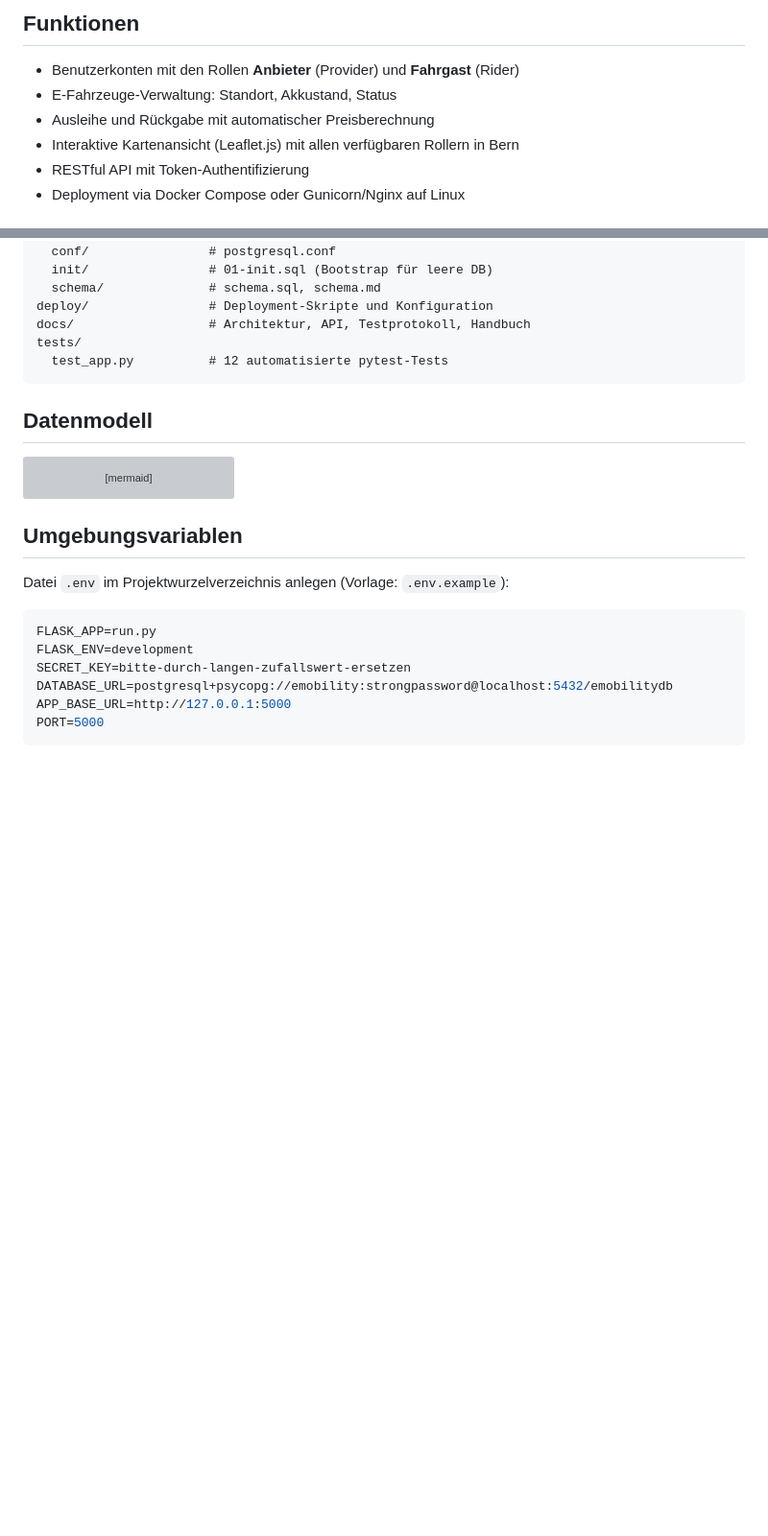
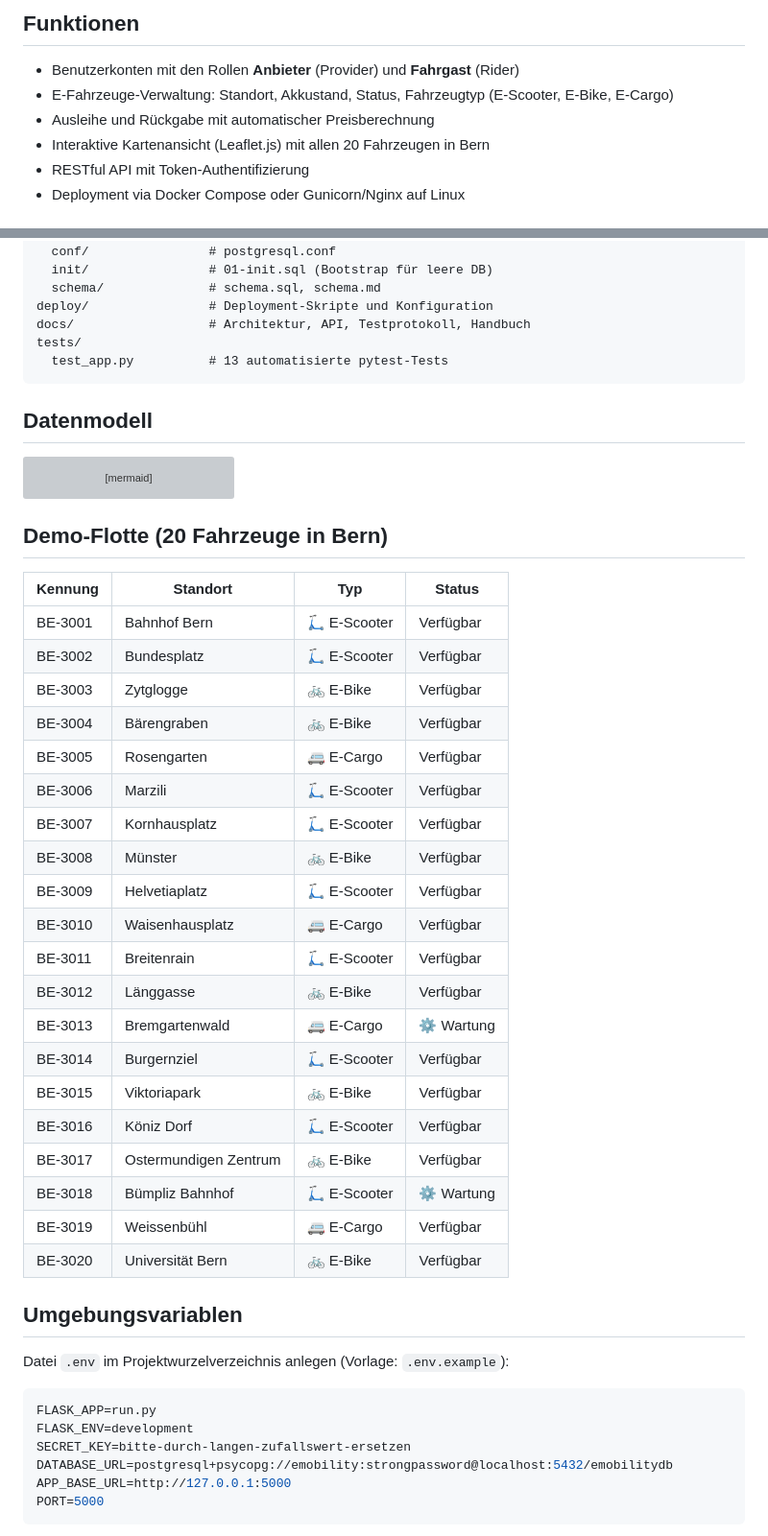
Before and after one commit to mogomes/e-mobility, a Markdown page: README.md, 2 parts joined by grey strips. Shown at 96% size. GitHub-like rendering; blank space fills up the shorter version; grey boxes are pictures that could not be loaded.

````diff
--- a/README.md
+++ b/README.md
@@ -5,9 +5,9 @@ Webplattform für den Verleih von E-Fahrzeugen in Bern. Entwickelt als Lernproje
 ## Funktionen
 
 - Benutzerkonten mit den Rollen **Anbieter** (Provider) und **Fahrgast** (Rider)
-- E-Fahrzeuge-Verwaltung: Standort, Akkustand, Status
+- E-Fahrzeuge-Verwaltung: Standort, Akkustand, Status, Fahrzeugtyp (E-Scooter, E-Bike, E-Cargo)
 - Ausleihe und Rückgabe mit automatischer Preisberechnung
-- Interaktive Kartenansicht (Leaflet.js) mit allen verfügbaren Rollern in Bern
+- Interaktive Kartenansicht (Leaflet.js) mit allen 20 Fahrzeugen in Bern
 - RESTful API mit Token-Authentifizierung
 - Deployment via Docker Compose oder Gunicorn/Nginx auf Linux
 
@@ -46,7 +46,7 @@ db/
 deploy/                # Deployment-Skripte und Konfiguration
 docs/                  # Architektur, API, Testprotokoll, Handbuch
 tests/
-  test_app.py          # 12 automatisierte pytest-Tests
+  test_app.py          # 13 automatisierte pytest-Tests
 ```
 
 ## Datenmodell
@@ -94,6 +94,31 @@ erDiagram
     }
 ```
 
+## Demo-Flotte (20 Fahrzeuge in Bern)
+
+| Kennung | Standort | Typ | Status |
+|---------|----------|-----|--------|
+| BE-3001 | Bahnhof Bern | 🛴 E-Scooter | Verfügbar |
+| BE-3002 | Bundesplatz | 🛴 E-Scooter | Verfügbar |
+| BE-3003 | Zytglogge | 🚲 E-Bike | Verfügbar |
+| BE-3004 | Bärengraben | 🚲 E-Bike | Verfügbar |
+| BE-3005 | Rosengarten | 🚐 E-Cargo | Verfügbar |
+| BE-3006 | Marzili | 🛴 E-Scooter | Verfügbar |
+| BE-3007 | Kornhausplatz | 🛴 E-Scooter | Verfügbar |
+| BE-3008 | Münster | 🚲 E-Bike | Verfügbar |
+| BE-3009 | Helvetiaplatz | 🛴 E-Scooter | Verfügbar |
+| BE-3010 | Waisenhausplatz | 🚐 E-Cargo | Verfügbar |
+| BE-3011 | Breitenrain | 🛴 E-Scooter | Verfügbar |
+| BE-3012 | Länggasse | 🚲 E-Bike | Verfügbar |
+| BE-3013 | Bremgartenwald | 🚐 E-Cargo | ⚙️ Wartung |
+| BE-3014 | Burgernziel | 🛴 E-Scooter | Verfügbar |
+| BE-3015 | Viktoriapark | 🚲 E-Bike | Verfügbar |
+| BE-3016 | Köniz Dorf | 🛴 E-Scooter | Verfügbar |
+| BE-3017 | Ostermundigen Zentrum | 🚲 E-Bike | Verfügbar |
+| BE-3018 | Bümpliz Bahnhof | 🛴 E-Scooter | ⚙️ Wartung |
+| BE-3019 | Weissenbühl | 🚐 E-Cargo | Verfügbar |
+| BE-3020 | Universität Bern | 🚲 E-Bike | Verfügbar |
+
 ## Umgebungsvariablen
 
 Datei `.env` im Projektwurzelverzeichnis anlegen (Vorlage: `.env.example`):
````
Also changed, not shown: other parts of README.md (+16 -8 lines).
